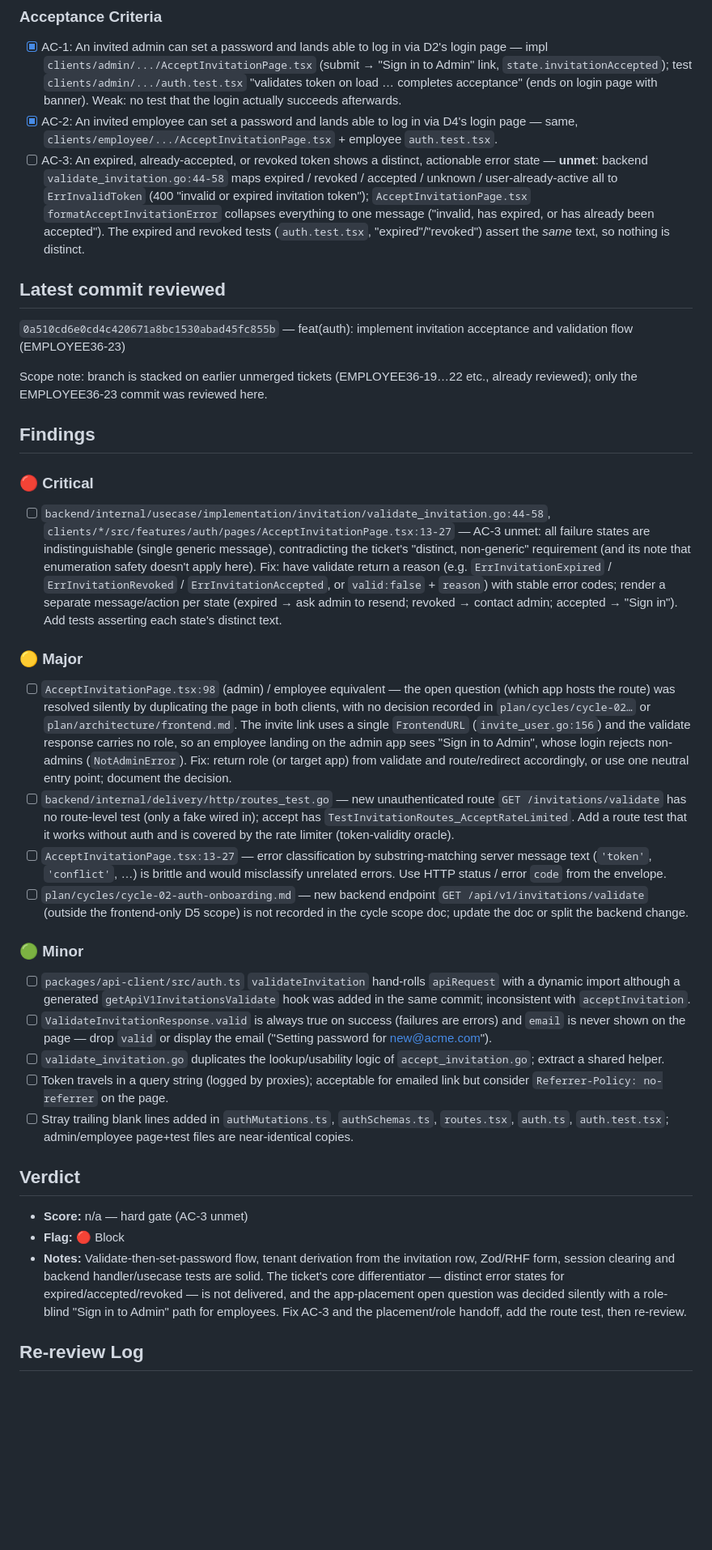
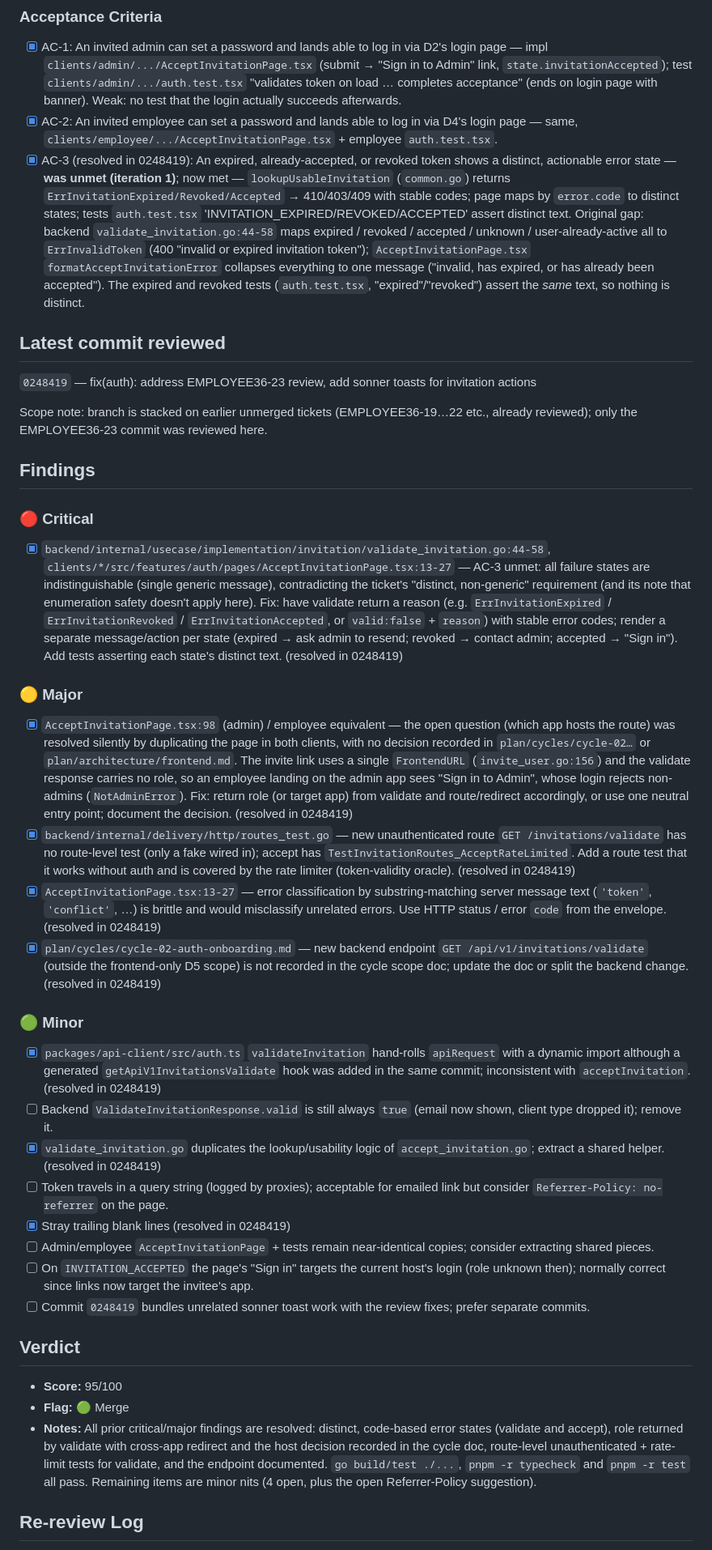
Before and after one commit to skryfon/employee-360, a Markdown page: plan/reviews/review-EMPLOYEE36-23.md, the part around one of its changes. Shown at 81% size. Rendered like a GitHub page; blank space fills up the shorter version.

Commit message:
docs(review): EMPLOYEE36-23 re-review iteration 2, Merge
Co-Authored-By: Claude Sonnet 5.5 <noreply@anthropic.com>

```diff
--- a/plan/reviews/review-EMPLOYEE36-23.md
+++ b/plan/reviews/review-EMPLOYEE36-23.md
@@ -14,34 +14,37 @@ Unauthenticated, token-in-URL page that consumes `POST /api/v1/invitations/accep
 ### Acceptance Criteria
 - [x] AC-1: An invited admin can set a password and lands able to log in via D2's login page — impl `clients/admin/.../AcceptInvitationPage.tsx` (submit → "Sign in to Admin" link, `state.invitationAccepted`); test `clients/admin/.../auth.test.tsx` "validates token on load … completes acceptance" (ends on login page with banner). Weak: no test that the login actually succeeds afterwards.
 - [x] AC-2: An invited employee can set a password and lands able to log in via D4's login page — same, `clients/employee/.../AcceptInvitationPage.tsx` + employee `auth.test.tsx`.
-- [ ] AC-3: An expired, already-accepted, or revoked token shows a distinct, actionable error state — **unmet**: backend `validate_invitation.go:44-58` maps expired / revoked / accepted / unknown / user-already-active all to `ErrInvalidToken` (400 "invalid or expired invitation token"); `AcceptInvitationPage.tsx` `formatAcceptInvitationError` collapses everything to one message ("invalid, has expired, or has already been accepted"). The expired and revoked tests (`auth.test.tsx`, "expired"/"revoked") assert the *same* text, so nothing is distinct.
+- [x] AC-3 (resolved in 0248419): An expired, already-accepted, or revoked token shows a distinct, actionable error state — **was unmet (iteration 1)**; now met — `lookupUsableInvitation` (`common.go`) returns `ErrInvitationExpired/Revoked/Accepted` → 410/403/409 with stable codes; page maps by `error.code` to distinct states; tests `auth.test.tsx` 'INVITATION_EXPIRED/REVOKED/ACCEPTED' assert distinct text. Original gap: backend `validate_invitation.go:44-58` maps expired / revoked / accepted / unknown / user-already-active all to `ErrInvalidToken` (400 "invalid or expired invitation token"); `AcceptInvitationPage.tsx` `formatAcceptInvitationError` collapses everything to one message ("invalid, has expired, or has already been accepted"). The expired and revoked tests (`auth.test.tsx`, "expired"/"revoked") assert the *same* text, so nothing is distinct.
 
 ## Latest commit reviewed
-`0a510cd6e0cd4c420671a8bc1530abad45fc855b` — feat(auth): implement invitation acceptance and validation flow (EMPLOYEE36-23)
+`0248419` — fix(auth): address EMPLOYEE36-23 review, add sonner toasts for invitation actions
 
 Scope note: branch is stacked on earlier unmerged tickets (EMPLOYEE36-19…22 etc., already reviewed); only the EMPLOYEE36-23 commit was reviewed here.
 
 ## Findings
 
 ### 🔴 Critical
-- [ ] `backend/internal/usecase/implementation/invitation/validate_invitation.go:44-58`, `clients/*/src/features/auth/pages/AcceptInvitationPage.tsx:13-27` — AC-3 unmet: all failure states are indistinguishable (single generic message), contradicting the ticket's "distinct, non-generic" requirement (and its note that enumeration safety doesn't apply here). Fix: have validate return a reason (e.g. `ErrInvitationExpired` / `ErrInvitationRevoked` / `ErrInvitationAccepted`, or `valid:false` + `reason`) with stable error codes; render a separate message/action per state (expired → ask admin to resend; revoked → contact admin; accepted → "Sign in"). Add tests asserting each state's distinct text.
+- [x] `backend/internal/usecase/implementation/invitation/validate_invitation.go:44-58`, `clients/*/src/features/auth/pages/AcceptInvitationPage.tsx:13-27` — AC-3 unmet: all failure states are indistinguishable (single generic message), contradicting the ticket's "distinct, non-generic" requirement (and its note that enumeration safety doesn't apply here). Fix: have validate return a reason (e.g. `ErrInvitationExpired` / `ErrInvitationRevoked` / `ErrInvitationAccepted`, or `valid:false` + `reason`) with stable error codes; render a separate message/action per state (expired → ask admin to resend; revoked → contact admin; accepted → "Sign in"). Add tests asserting each state's distinct text. (resolved in 0248419)
 
 ### 🟡 Major
-- [ ] `AcceptInvitationPage.tsx:98` (admin) / employee equivalent — the open question (which app hosts the route) was resolved silently by duplicating the page in both clients, with no decision recorded in `plan/cycles/cycle-02…` or `plan/architecture/frontend.md`. The invite link uses a single `FrontendURL` (`invite_user.go:156`) and the validate response carries no role, so an employee landing on the admin app sees "Sign in to Admin", whose login rejects non-admins (`NotAdminError`). Fix: return role (or target app) from validate and route/redirect accordingly, or use one neutral entry point; document the decision.
-- [ ] `backend/internal/delivery/http/routes_test.go` — new unauthenticated route `GET /invitations/validate` has no route-level test (only a fake wired in); accept has `TestInvitationRoutes_AcceptRateLimited`. Add a route test that it works without auth and is covered by the rate limiter (token-validity oracle).
-- [ ] `AcceptInvitationPage.tsx:13-27` — error classification by substring-matching server message text (`'token'`, `'conflict'`, …) is brittle and would misclassify unrelated errors. Use HTTP status / error `code` from the envelope.
-- [ ] `plan/cycles/cycle-02-auth-onboarding.md` — new backend endpoint `GET /api/v1/invitations/validate` (outside the frontend-only D5 scope) is not recorded in the cycle scope doc; update the doc or split the backend change.
+- [x] `AcceptInvitationPage.tsx:98` (admin) / employee equivalent — the open question (which app hosts the route) was resolved silently by duplicating the page in both clients, with no decision recorded in `plan/cycles/cycle-02…` or `plan/architecture/frontend.md`. The invite link uses a single `FrontendURL` (`invite_user.go:156`) and the validate response carries no role, so an employee landing on the admin app sees "Sign in to Admin", whose login rejects non-admins (`NotAdminError`). Fix: return role (or target app) from validate and route/redirect accordingly, or use one neutral entry point; document the decision. (resolved in 0248419)
+- [x] `backend/internal/delivery/http/routes_test.go` — new unauthenticated route `GET /invitations/validate` has no route-level test (only a fake wired in); accept has `TestInvitationRoutes_AcceptRateLimited`. Add a route test that it works without auth and is covered by the rate limiter (token-validity oracle). (resolved in 0248419)
+- [x] `AcceptInvitationPage.tsx:13-27` — error classification by substring-matching server message text (`'token'`, `'conflict'`, …) is brittle and would misclassify unrelated errors. Use HTTP status / error `code` from the envelope. (resolved in 0248419)
+- [x] `plan/cycles/cycle-02-auth-onboarding.md` — new backend endpoint `GET /api/v1/invitations/validate` (outside the frontend-only D5 scope) is not recorded in the cycle scope doc; update the doc or split the backend change. (resolved in 0248419)
 
 ### 🟢 Minor
-- [ ] `packages/api-client/src/auth.ts` `validateInvitation` hand-rolls `apiRequest` with a dynamic import although a generated `getApiV1InvitationsValidate` hook was added in the same commit; inconsistent with `acceptInvitation`.
-- [ ] `ValidateInvitationResponse.valid` is always true on success (failures are errors) and `email` is never shown on the page — drop `valid` or display the email ("Setting password for new@acme.com").
-- [ ] `validate_invitation.go` duplicates the lookup/usability logic of `accept_invitation.go`; extract a shared helper.
+- [x] `packages/api-client/src/auth.ts` `validateInvitation` hand-rolls `apiRequest` with a dynamic import although a generated `getApiV1InvitationsValidate` hook was added in the same commit; inconsistent with `acceptInvitation`. (resolved in 0248419)
+- [ ] Backend `ValidateInvitationResponse.valid` is still always `true` (email now shown, client type dropped it); remove it.
+- [x] `validate_invitation.go` duplicates the lookup/usability logic of `accept_invitation.go`; extract a shared helper. (resolved in 0248419)
 - [ ] Token travels in a query string (logged by proxies); acceptable for emailed link but consider `Referrer-Policy: no-referrer` on the page.
-- [ ] Stray trailing blank lines added in `authMutations.ts`, `authSchemas.ts`, `routes.tsx`, `auth.ts`, `auth.test.tsx`; admin/employee page+test files are near-identical copies.
+- [x] Stray trailing blank lines (resolved in 0248419)
+- [ ] Admin/employee `AcceptInvitationPage` + tests remain near-identical copies; consider extracting shared pieces.
+- [ ] On `INVITATION_ACCEPTED` the page's "Sign in" targets the current host's login (role unknown then); normally correct since links now target the invitee's app.
+- [ ] Commit `0248419` bundles unrelated sonner toast work with the review fixes; prefer separate commits.
 
 ## Verdict
-- **Score:** n/a — hard gate (AC-3 unmet)
-- **Flag:** 🔴 Block
-- **Notes:** Validate-then-set-password flow, tenant derivation from the invitation row, Zod/RHF form, session clearing and backend handler/usecase tests are solid. The ticket's core differentiator — distinct error states for expired/accepted/revoked — is not delivered, and the app-placement open question was decided silently with a role-blind "Sign in to Admin" path for employees. Fix AC-3 and the placement/role handoff, add the route test, then re-review.
+- **Score:** 95/100
+- **Flag:** 🟢 Merge
+- **Notes:** All prior critical/major findings are resolved: distinct, code-based error states (validate and accept), role returned by validate with cross-app redirect and the host decision recorded in the cycle doc, route-level unauthenticated + rate-limit tests for validate, and the endpoint documented. `go build/test ./...`, `pnpm -r typecheck` and `pnpm -r test` all pass. Remaining items are minor nits (4 open, plus the open Referrer-Policy suggestion).
 
 ## Re-review Log
```
Also changed, not shown: other parts of plan/reviews/review-EMPLOYEE36-23.md (+7 -2 lines).
